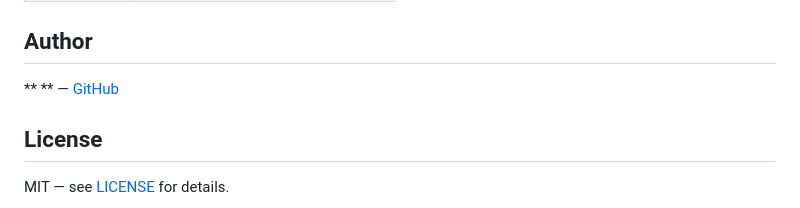
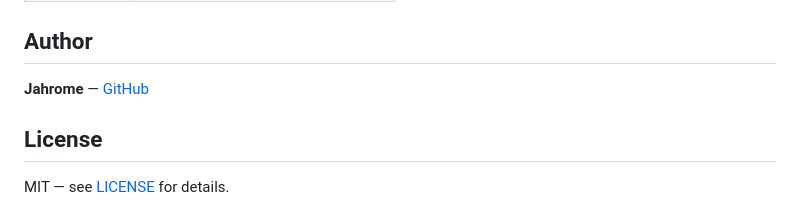
Before and after one commit to Jahrome907/web-quality-gatekeeper, a Markdown page: README.md, the part around the change. GitHub-like rendering.

Commit message:
docs: update author name

```diff
--- a/README.md
+++ b/README.md
@@ -156,7 +156,7 @@ npm run audit -- https://example.com
 
 ## Author
 
-** ** — [GitHub](https://github.com/Jahrome907)
+**Jahrome** — [GitHub](https://github.com/Jahrome907)
 
 ## License
 
```
